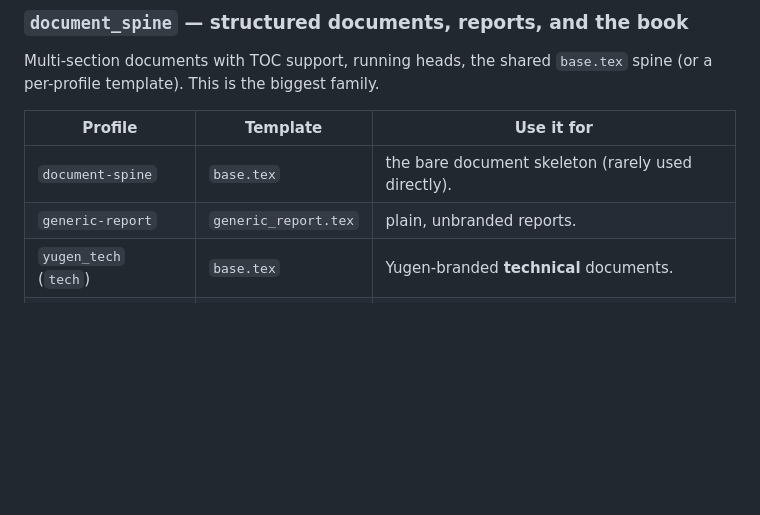
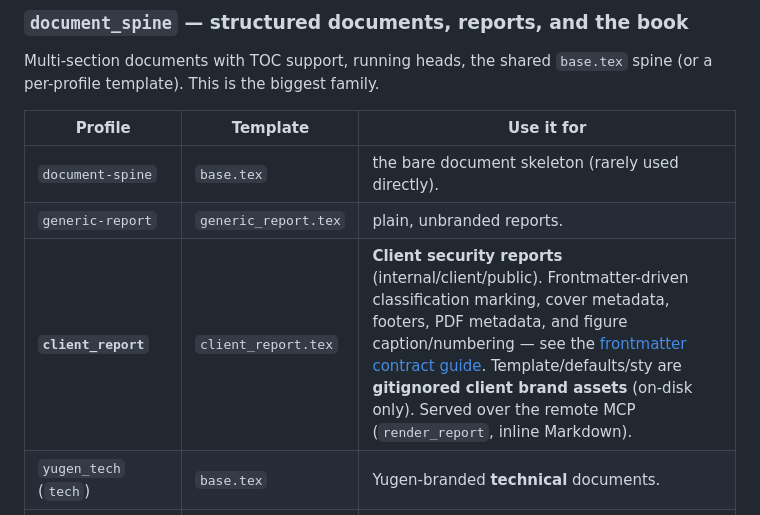
Before and after one commit to namrop/optical-foundry, a Markdown page: docs/PROFILES_CATALOG.md, the part around the change. GitHub-like rendering; blank space fills up the shorter version.

```diff
--- a/docs/PROFILES_CATALOG.md
+++ b/docs/PROFILES_CATALOG.md
@@ -63,6 +63,7 @@ per-profile template). This is the biggest family.
 |---|---|---|
 | `document-spine` | `base.tex` | the bare document skeleton (rarely used directly). |
 | `generic-report` | `generic_report.tex` | plain, unbranded reports. |
+| **`client_report`** | `client_report.tex` | **Client security reports** (internal/client/public). Frontmatter-driven classification marking, cover metadata, footers, PDF metadata, and figure caption/numbering — see the [frontmatter contract guide](guides/client-report-frontmatter-contract.md). Template/defaults/sty are **gitignored client brand assets** (on-disk only). Served over the remote MCP (`render_report`, inline Markdown). |
 | `yugen_tech` (`tech`) | `base.tex` | Yugen-branded **technical** documents. |
 | `yugen_risk` (`risk`) | `base.tex` | Yugen **risk / security** documents. |
 | `yugen_creative` (`creative`) | `base.tex` | Yugen **creative** documents. |
```
Also changed, not shown: docs/PROFILE_AND_PANDOC_REFERENCE.md (+20 -0 lines).
